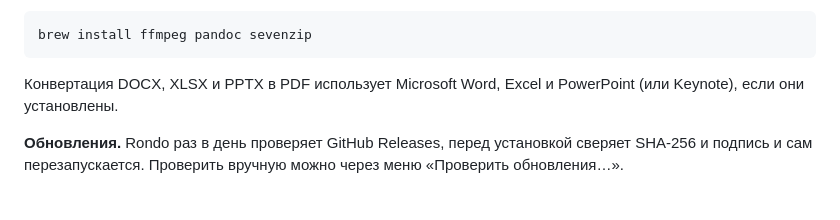
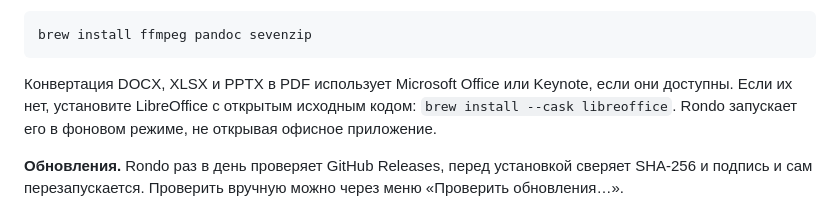
Before and after one commit to kstepanchuk/rondo, a Markdown page: README.ru.md, the part around the change. GitHub-like rendering.

Commit message:
Document LibreOffice fallback in Russian README

````diff
--- a/README.ru.md
+++ b/README.ru.md
@@ -61,7 +61,7 @@ brew install --cask kstepanchuk/rondo/rondo
 brew install ffmpeg pandoc sevenzip
 ```
 
-Конвертация DOCX, XLSX и PPTX в PDF использует Microsoft Word, Excel и PowerPoint (или Keynote), если они установлены.
+Конвертация DOCX, XLSX и PPTX в PDF использует Microsoft Office или Keynote, если они доступны. Если их нет, установите LibreOffice с открытым исходным кодом: `brew install --cask libreoffice`. Rondo запускает его в фоновом режиме, не открывая офисное приложение.
 
 **Обновления.** Rondo раз в день проверяет GitHub Releases, перед установкой сверяет SHA-256 и подпись и сам перезапускается. Проверить вручную можно через меню «Проверить обновления…».
 
````
